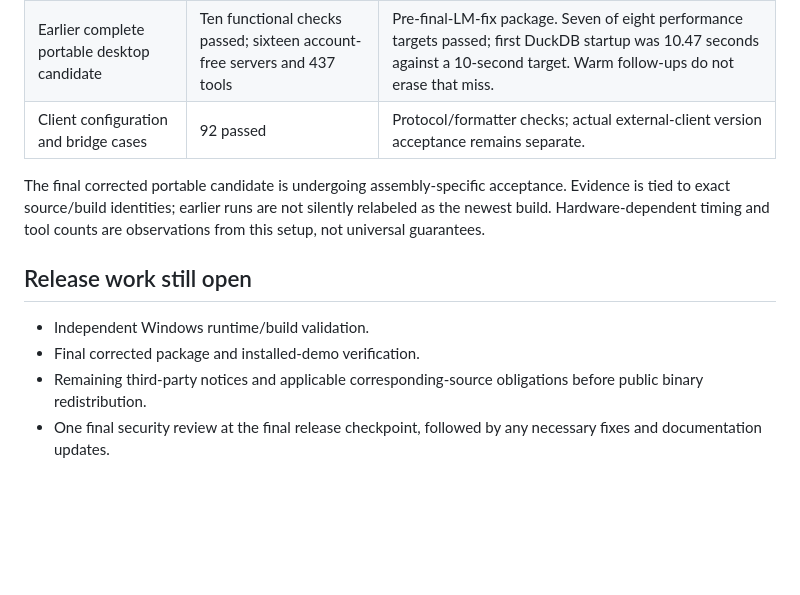
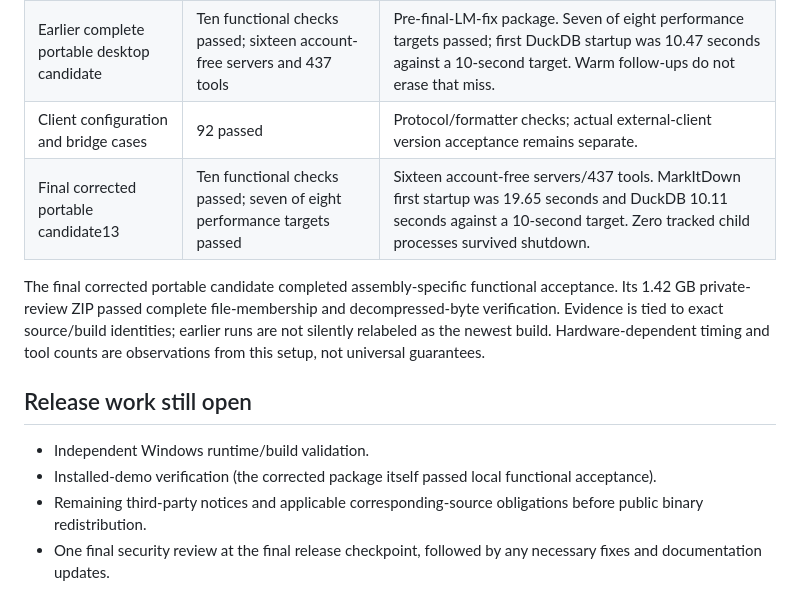
Before and after one commit to csorrells42/Harbor, a Markdown page: docs/PHASE2-STATUS.md, the part around the change. Drawn GitHub-style; blank space fills up the shorter version.

Commit message:
Record corrected portable candidate acceptance and timing limits

```diff
--- a/docs/PHASE2-STATUS.md
+++ b/docs/PHASE2-STATUS.md
@@ -21,13 +21,14 @@ Updated September 20, 2026. This page describes the development source, not a de
 | Actual installed LM Studio | Native execution verified on 0.4.21+2 | A small Qwen model successfully read a record but omitted the required write while claiming completion. Harbor correctly graded the task incomplete. |
 | Earlier complete portable desktop candidate | Ten functional checks passed; sixteen account-free servers and 437 tools | Pre-final-LM-fix package. Seven of eight performance targets passed; first DuckDB startup was 10.47 seconds against a 10-second target. Warm follow-ups do not erase that miss. |
 | Client configuration and bridge cases | 92 passed | Protocol/formatter checks; actual external-client version acceptance remains separate. |
+| Final corrected portable candidate13 | Ten functional checks passed; seven of eight performance targets passed | Sixteen account-free servers/437 tools. MarkItDown first startup was 19.65 seconds and DuckDB 10.11 seconds against a 10-second target. Zero tracked child processes survived shutdown. |
 
-The final corrected portable candidate is undergoing assembly-specific acceptance. Evidence is tied to exact source/build identities; earlier runs are not silently relabeled as the newest build. Hardware-dependent timing and tool counts are observations from this setup, not universal guarantees.
+The final corrected portable candidate completed assembly-specific functional acceptance. Its 1.42 GB private-review ZIP passed complete file-membership and decompressed-byte verification. Evidence is tied to exact source/build identities; earlier runs are not silently relabeled as the newest build. Hardware-dependent timing and tool counts are observations from this setup, not universal guarantees.
 
 ## Release work still open
 
 - Independent Windows runtime/build validation.
-- Final corrected package and installed-demo verification.
+- Installed-demo verification (the corrected package itself passed local functional acceptance).
 - Remaining third-party notices and applicable corresponding-source obligations before public binary redistribution.
 - One final security review at the final release checkpoint, followed by any necessary fixes and documentation updates.
 
```
